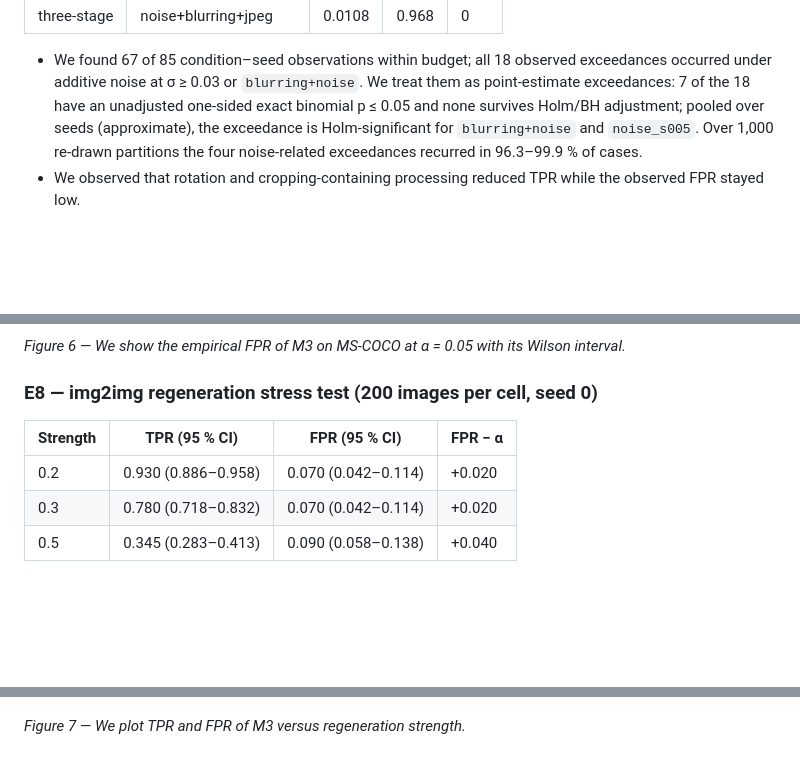
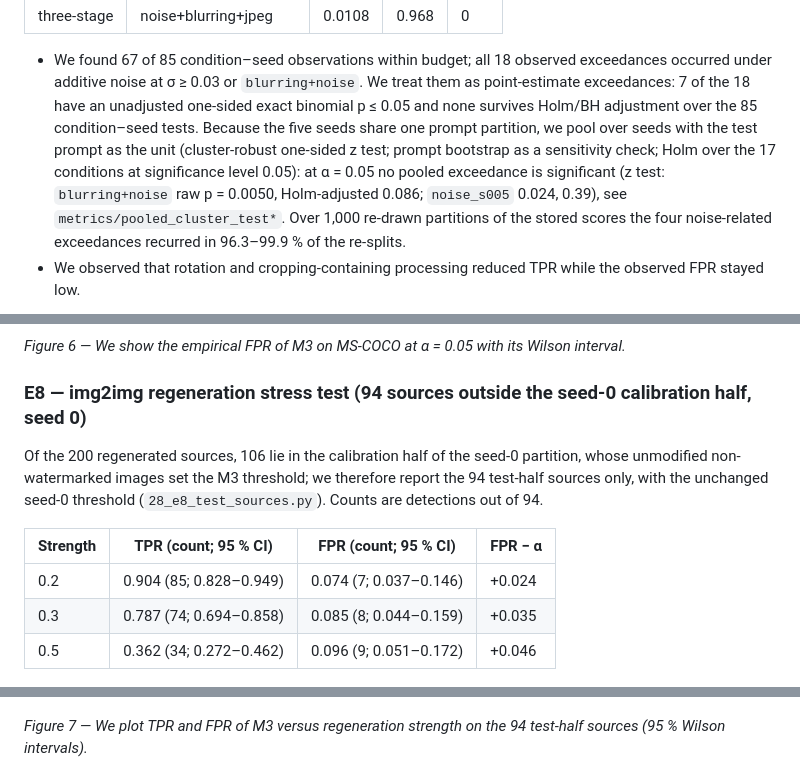
Before and after one commit to Michael-John-73/ffsvca, a Markdown page: README.md, 3 parts joined by grey strips. Rendered like a GitHub page; blank space fills up the shorter version.

Commit message:
README: pooled test after clustering is not significant at alpha=0.05; E8 table on the 94 test-half sources

```diff
--- a/README.md
+++ b/README.md
@@ -166,9 +166,13 @@ FPR averaged 0.00996 / 0.0498 / 0.0998, matching the split-conformal value 1 −
 
 - We found 67 of 85 condition–seed observations within budget; all 18 observed exceedances occurred under
   additive noise at σ ≥ 0.03 or `blurring+noise`. We treat them as point-estimate exceedances: 7 of the 18
-  have an unadjusted one-sided exact binomial p ≤ 0.05 and none survives Holm/BH adjustment; pooled over seeds
-  (approximate), the exceedance is Holm-significant for `blurring+noise` and `noise_s005`. Over 1,000
-  re-drawn partitions the four noise-related exceedances recurred in 96.3–99.9 % of cases.
+  have an unadjusted one-sided exact binomial p ≤ 0.05 and none survives Holm/BH adjustment over the 85
+  condition–seed tests. Because the five seeds share one prompt partition, we pool over seeds with the test
+  prompt as the unit (cluster-robust one-sided z test; prompt bootstrap as a sensitivity check; Holm over the
+  17 conditions at significance level 0.05): at α = 0.05 no pooled exceedance is significant (z test:
+  `blurring+noise` raw p = 0.0050, Holm-adjusted 0.086; `noise_s005` 0.024, 0.39), see
+  `metrics/pooled_cluster_test*`. Over 1,000 re-drawn partitions of the stored scores the four noise-related
+  exceedances recurred in 96.3–99.9 % of the re-splits.
 - We observed that rotation and cropping-containing processing reduced TPR while the observed FPR stayed low.
 
 ![FPR per condition](outputs_p3/figures/fig1_fpr_per_attack_alpha0.png)
@@ -210,17 +214,22 @@ for seeds 0–4).
 
 *Figure 6 — We show the empirical FPR of M3 on MS-COCO at α = 0.05 with its Wilson interval.*
 
-### E8 — img2img regeneration stress test (200 images per cell, seed 0)
+### E8 — img2img regeneration stress test (94 sources outside the seed-0 calibration half, seed 0)
 
-| Strength | TPR (95 % CI) | FPR (95 % CI) | FPR − α |
+Of the 200 regenerated sources, 106 lie in the calibration half of the seed-0 partition, whose unmodified
+non-watermarked images set the M3 threshold; we therefore report the 94 test-half sources only, with the
+unchanged seed-0 threshold (`28_e8_test_sources.py`). Counts are detections out of 94.
+
+| Strength | TPR (count; 95 % CI) | FPR (count; 95 % CI) | FPR − α |
 |---|---|---|---|
-| 0.2 | 0.930 (0.886–0.958) | 0.070 (0.042–0.114) | +0.020 |
-| 0.3 | 0.780 (0.718–0.832) | 0.070 (0.042–0.114) | +0.020 |
-| 0.5 | 0.345 (0.283–0.413) | 0.090 (0.058–0.138) | +0.040 |
+| 0.2 | 0.904 (85; 0.828–0.949) | 0.074 (7; 0.037–0.146) | +0.024 |
+| 0.3 | 0.787 (74; 0.694–0.858) | 0.085 (8; 0.044–0.159) | +0.035 |
+| 0.5 | 0.362 (34; 0.272–0.462) | 0.096 (9; 0.051–0.172) | +0.046 |
 
 ![Regeneration](outputs_p3/figures/fig6_adaptive_regen_alpha0.png)
 
-*Figure 7 — We plot TPR and FPR of M3 versus regeneration strength.*
+*Figure 7 — We plot TPR and FPR of M3 versus regeneration strength on the 94 test-half sources (95 % Wilson
+intervals).*
 
 ![Score distributions](outputs_p3/figures/fig7_score_dist_none.png)
 
```
